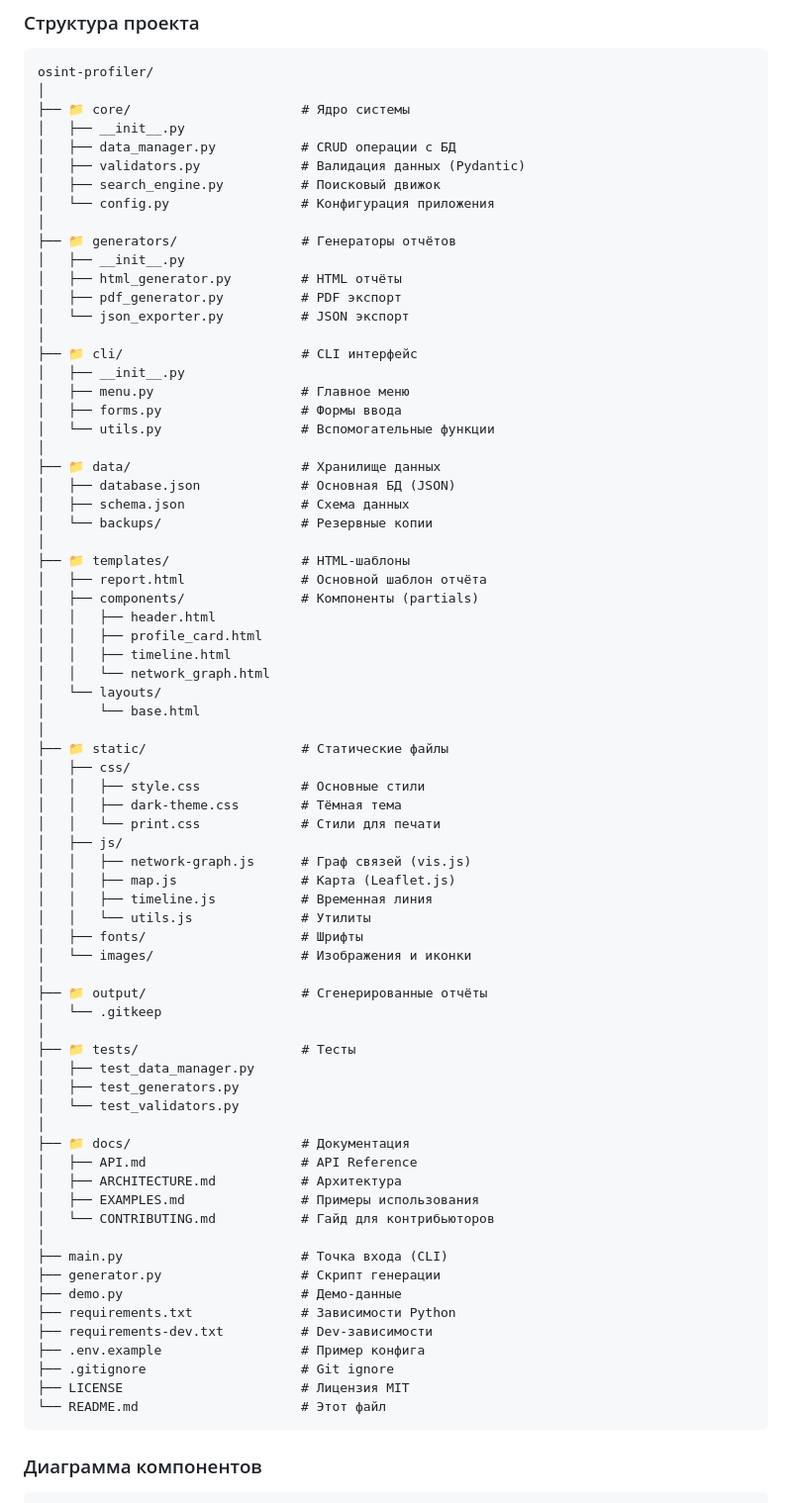
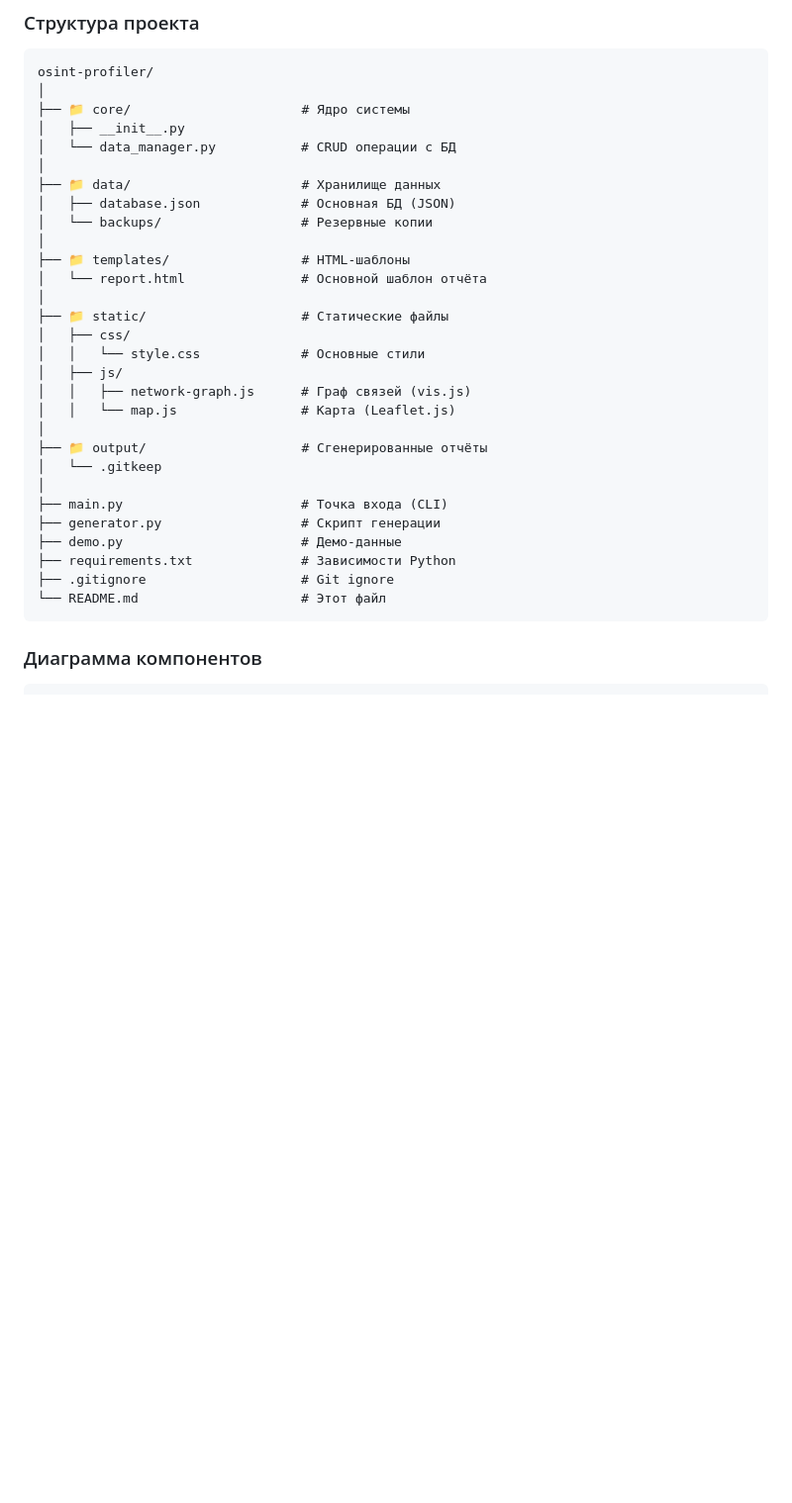
Before and after one commit to Delix0/OSINT-Profiler, a Markdown page: README.md, the part around the change. Shown at 99% size. GitHub-like rendering; blank space fills up the shorter version.

````diff
--- a/README.md
+++ b/README.md
@@ -434,73 +434,30 @@ osint-profiler/
 │
 ├── 📁 core/                      # Ядро системы
 │   ├── __init__.py
-│   ├── data_manager.py           # CRUD операции с БД
-│   ├── validators.py             # Валидация данных (Pydantic)
-│   ├── search_engine.py          # Поисковый движок
-│   └── config.py                 # Конфигурация приложения
-│
-├── 📁 generators/                # Генераторы отчётов
-│   ├── __init__.py
-│   ├── html_generator.py         # HTML отчёты
-│   ├── pdf_generator.py          # PDF экспорт
-│   └── json_exporter.py          # JSON экспорт
-│
-├── 📁 cli/                       # CLI интерфейс
-│   ├── __init__.py
-│   ├── menu.py                   # Главное меню
-│   ├── forms.py                  # Формы ввода
-│   └── utils.py                  # Вспомогательные функции
+│   └── data_manager.py           # CRUD операции с БД
 │
 ├── 📁 data/                      # Хранилище данных
 │   ├── database.json             # Основная БД (JSON)
-│   ├── schema.json               # Схема данных
 │   └── backups/                  # Резервные копии
 │
 ├── 📁 templates/                 # HTML-шаблоны
-│   ├── report.html               # Основной шаблон отчёта
-│   ├── components/               # Компоненты (partials)
-│   │   ├── header.html
-│   │   ├── profile_card.html
-│   │   ├── timeline.html
-│   │   └── network_graph.html
-│   └── layouts/
-│       └── base.html
+│   └── report.html               # Основной шаблон отчёта
 │
 ├── 📁 static/                    # Статические файлы
 │   ├── css/
-│   │   ├── style.css             # Основные стили
-│   │   ├── dark-theme.css        # Тёмная тема
-│   │   └── print.css             # Стили для печати
+│   │   └── style.css             # Основные стили
 │   ├── js/
 │   │   ├── network-graph.js      # Граф связей (vis.js)
-│   │   ├── map.js                # Карта (Leaflet.js)
-│   │   ├── timeline.js           # Временная линия
-│   │   └── utils.js              # Утилиты
-│   ├── fonts/                    # Шрифты
-│   └── images/                   # Изображения и иконки
+│   │   └── map.js                # Карта (Leaflet.js)
 │
 ├── 📁 output/                    # Сгенерированные отчёты
 │   └── .gitkeep
-│
-├── 📁 tests/                     # Тесты
-│   ├── test_data_manager.py
-│   ├── test_generators.py
-│   └── test_validators.py
-│
-├── 📁 docs/                      # Документация
-│   ├── API.md                    # API Reference
-│   ├── ARCHITECTURE.md           # Архитектура
-│   ├── EXAMPLES.md               # Примеры использования
-│   └── CONTRIBUTING.md           # Гайд для контрибьюторов
 │
 ├── main.py                       # Точка входа (CLI)
 ├── generator.py                  # Скрипт генерации
 ├── demo.py                       # Демо-данные
 ├── requirements.txt              # Зависимости Python
-├── requirements-dev.txt          # Dev-зависимости
-├── .env.example                  # Пример конфига
 ├── .gitignore                    # Git ignore
-├── LICENSE                       # Лицензия MIT
 └── README.md                     # Этот файл
 ```
 
````
